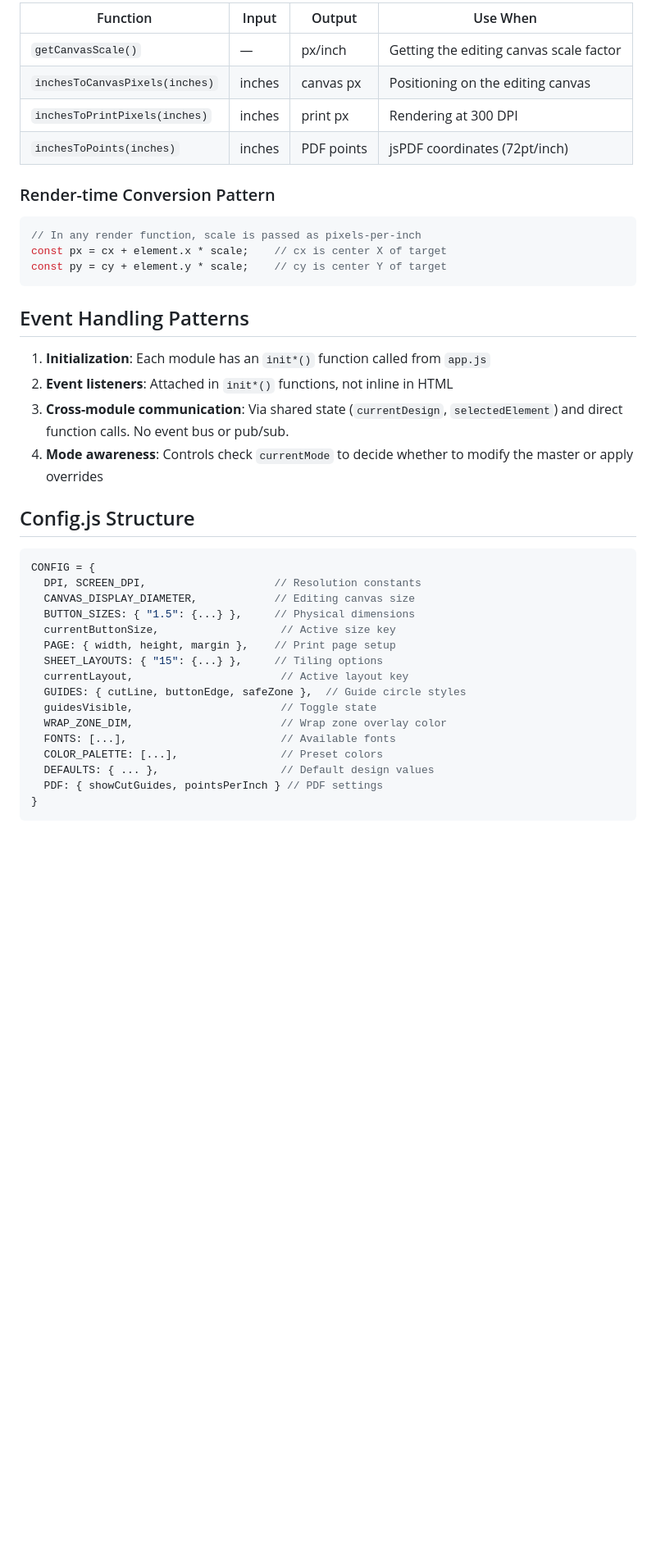
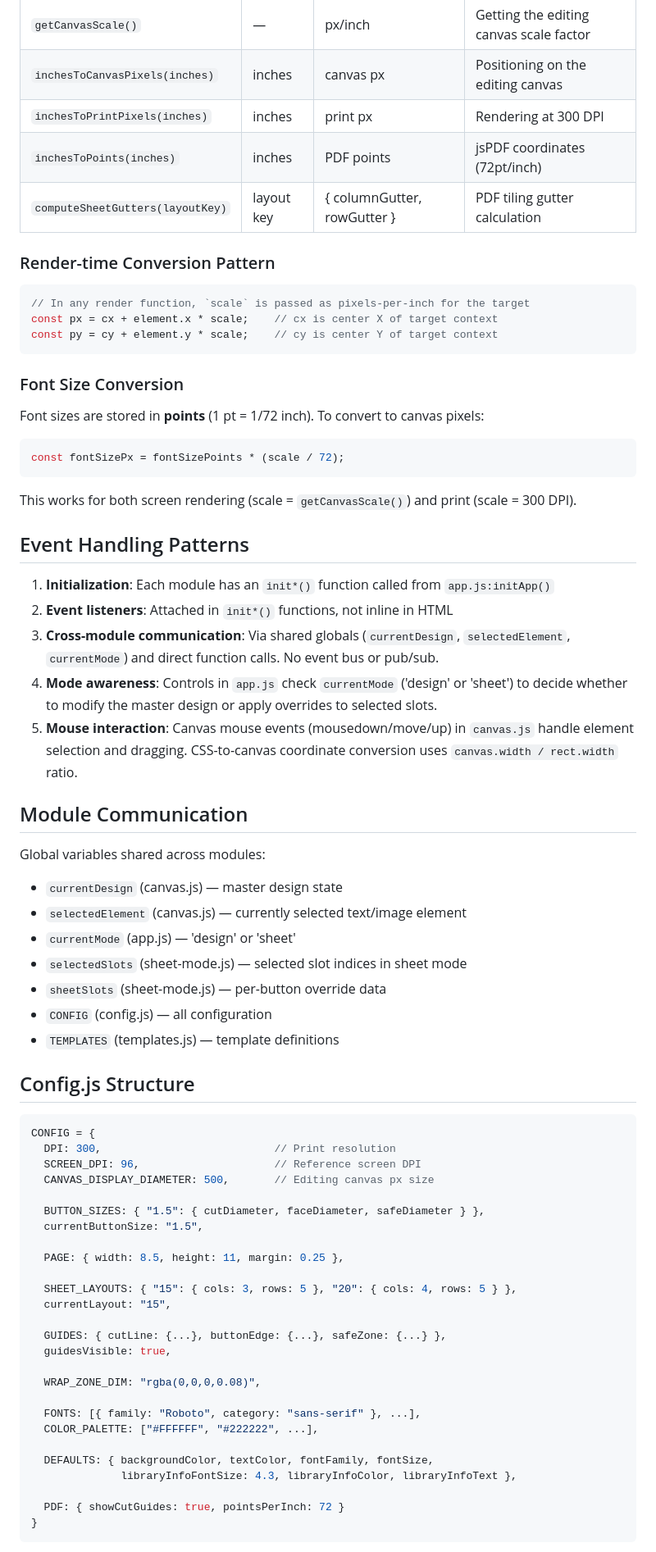
Before and after one commit to blubrd92/Button-Maker, a Markdown page: CONVENTIONS.md, the part around one of its changes. Shown at 82% size. Drawn GitHub-style; blank space fills up the shorter version.

````diff
--- a/CONVENTIONS.md
+++ b/CONVENTIONS.md
@@ -29,39 +29,69 @@ All design element positions are stored in **inches** relative to the button cen
 | `inchesToCanvasPixels(inches)` | inches | canvas px | Positioning on the editing canvas |
 | `inchesToPrintPixels(inches)` | inches | print px | Rendering at 300 DPI |
 | `inchesToPoints(inches)` | inches | PDF points | jsPDF coordinates (72pt/inch) |
+| `computeSheetGutters(layoutKey)` | layout key | { columnGutter, rowGutter } | PDF tiling gutter calculation |
 
 ### Render-time Conversion Pattern
 ```javascript
-// In any render function, scale is passed as pixels-per-inch
-const px = cx + element.x * scale;    // cx is center X of target
-const py = cy + element.y * scale;    // cy is center Y of target
+// In any render function, `scale` is passed as pixels-per-inch for the target
+const px = cx + element.x * scale;    // cx is center X of target context
+const py = cy + element.y * scale;    // cy is center Y of target context
 ```
+
+### Font Size Conversion
+Font sizes are stored in **points** (1 pt = 1/72 inch). To convert to canvas pixels:
+```javascript
+const fontSizePx = fontSizePoints * (scale / 72);
+```
+This works for both screen rendering (scale = `getCanvasScale()`) and print (scale = 300 DPI).
 
 ## Event Handling Patterns
 
-1. **Initialization**: Each module has an `init*()` function called from `app.js`
+1. **Initialization**: Each module has an `init*()` function called from `app.js:initApp()`
 2. **Event listeners**: Attached in `init*()` functions, not inline in HTML
-3. **Cross-module communication**: Via shared state (`currentDesign`, `selectedElement`) and direct function calls. No event bus or pub/sub.
-4. **Mode awareness**: Controls check `currentMode` to decide whether to modify the master or apply overrides
+3. **Cross-module communication**: Via shared globals (`currentDesign`, `selectedElement`, `currentMode`) and direct function calls. No event bus or pub/sub.
+4. **Mode awareness**: Controls in `app.js` check `currentMode` ('design' or 'sheet') to decide whether to modify the master design or apply overrides to selected slots.
+5. **Mouse interaction**: Canvas mouse events (mousedown/move/up) in `canvas.js` handle element selection and dragging. CSS-to-canvas coordinate conversion uses `canvas.width / rect.width` ratio.
+
+## Module Communication
+
+Global variables shared across modules:
+- `currentDesign` (canvas.js) — master design state
+- `selectedElement` (canvas.js) — currently selected text/image element
+- `currentMode` (app.js) — 'design' or 'sheet'
+- `selectedSlots` (sheet-mode.js) — selected slot indices in sheet mode
+- `sheetSlots` (sheet-mode.js) — per-button override data
+- `CONFIG` (config.js) — all configuration
+- `TEMPLATES` (templates.js) — template definitions
 
 ## Config.js Structure
 
 ```javascript
 CONFIG = {
-  DPI, SCREEN_DPI,                    // Resolution constants
-  CANVAS_DISPLAY_DIAMETER,            // Editing canvas size
-  BUTTON_SIZES: { "1.5": {...} },     // Physical dimensions
-  currentButtonSize,                   // Active size key
-  PAGE: { width, height, margin },    // Print page setup
-  SHEET_LAYOUTS: { "15": {...} },     // Tiling options
-  currentLayout,                       // Active layout key
-  GUIDES: { cutLine, buttonEdge, safeZone },  // Guide circle styles
-  guidesVisible,                       // Toggle state
-  WRAP_ZONE_DIM,                       // Wrap zone overlay color
-  FONTS: [...],                        // Available fonts
-  COLOR_PALETTE: [...],                // Preset colors
-  DEFAULTS: { ... },                   // Default design values
-  PDF: { showCutGuides, pointsPerInch } // PDF settings
+  DPI: 300,                           // Print resolution
+  SCREEN_DPI: 96,                     // Reference screen DPI
+  CANVAS_DISPLAY_DIAMETER: 500,       // Editing canvas px size
+
+  BUTTON_SIZES: { "1.5": { cutDiameter, faceDiameter, safeDiameter } },
+  currentButtonSize: "1.5",
+
+  PAGE: { width: 8.5, height: 11, margin: 0.25 },
+
+  SHEET_LAYOUTS: { "15": { cols: 3, rows: 5 }, "20": { cols: 4, rows: 5 } },
+  currentLayout: "15",
+
+  GUIDES: { cutLine: {...}, buttonEdge: {...}, safeZone: {...} },
+  guidesVisible: true,
+
+  WRAP_ZONE_DIM: "rgba(0,0,0,0.08)",
+
+  FONTS: [{ family: "Roboto", category: "sans-serif" }, ...],
+  COLOR_PALETTE: ["#FFFFFF", "#222222", ...],
+
+  DEFAULTS: { backgroundColor, textColor, fontFamily, fontSize,
+              libraryInfoFontSize: 4.3, libraryInfoColor, libraryInfoText },
+
+  PDF: { showCutGuides: true, pointsPerInch: 72 }
 }
 ```
 
````
Also changed, not shown: other parts of CONVENTIONS.md (+70 -20 lines), ARCHITECTURE.md (+83 -43 lines).
